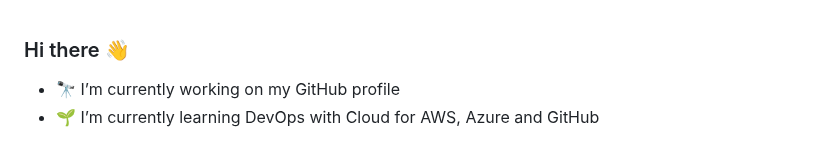
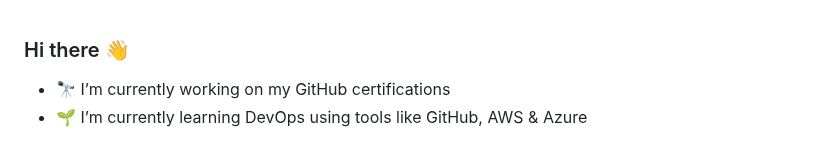
Before and after one commit to mrchrisdray/mrchrisdray, a Markdown page: README.md, the part around one of its changes. Drawn GitHub-style.

```diff
--- a/README.md
+++ b/README.md
@@ -1,7 +1,7 @@
 ### Hi there 👋
 
-- 🔭 I’m currently working on my GitHub profile
-- 🌱 I’m currently learning DevOps with Cloud for AWS, Azure and GitHub
+- 🔭 I’m currently working on my GitHub certifications
+- 🌱 I’m currently learning DevOps using tools like GitHub, AWS & Azure
 
 <!--
 **mrchrisdray/mrchrisdray** is a ✨ _special_ ✨ repository because its `README.md` (this file) appears on your GitHub profile.
```
Also changed, not shown: other parts of README.md (+1 -1 lines).
